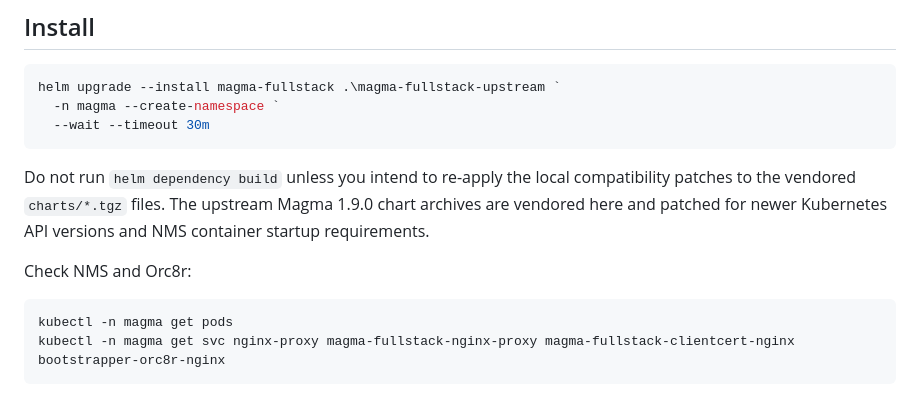
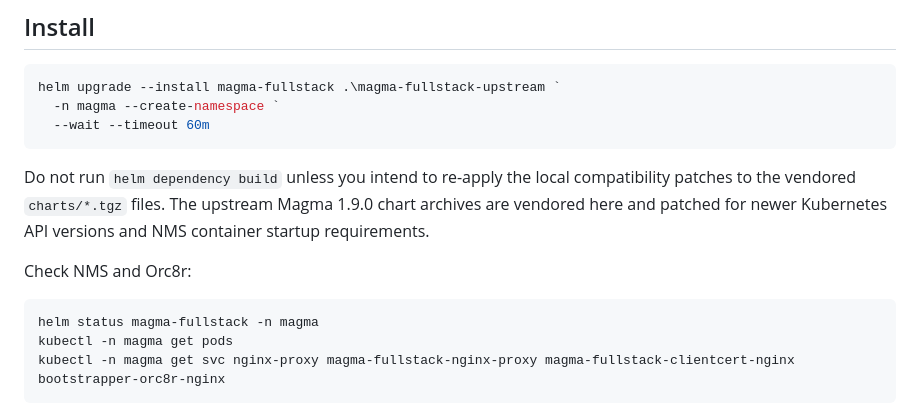
Before and after one commit to infinitydon/telco-helm-charts, a Markdown page: magma-fullstack-upstream/README.md, the part around the change. Drawn GitHub-style.

Commit message:
Document tested Magma fullstack install timeout

````diff
--- a/magma-fullstack-upstream/README.md
+++ b/magma-fullstack-upstream/README.md
@@ -21,7 +21,7 @@ only a lab shortcut and should be disabled for this full-stack path.
 ```powershell
 helm upgrade --install magma-fullstack .\magma-fullstack-upstream `
   -n magma --create-namespace `
-  --wait --timeout 30m
+  --wait --timeout 60m
 ```
 
 Do not run `helm dependency build` unless you intend to re-apply the local
@@ -32,6 +32,7 @@ versions and NMS container startup requirements.
 Check NMS and Orc8r:
 
 ```powershell
+helm status magma-fullstack -n magma
 kubectl -n magma get pods
 kubectl -n magma get svc nginx-proxy magma-fullstack-nginx-proxy magma-fullstack-clientcert-nginx bootstrapper-orc8r-nginx
 ```
````
